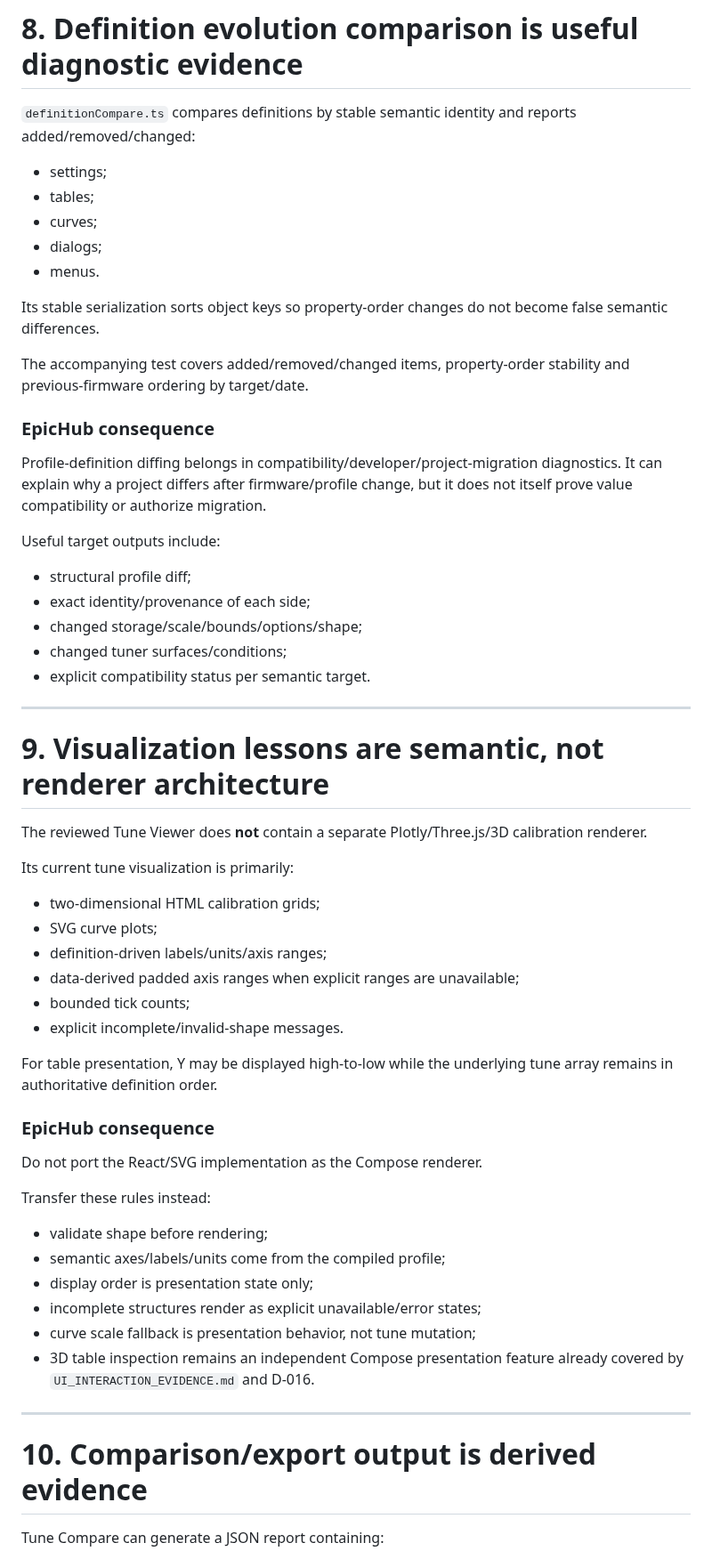
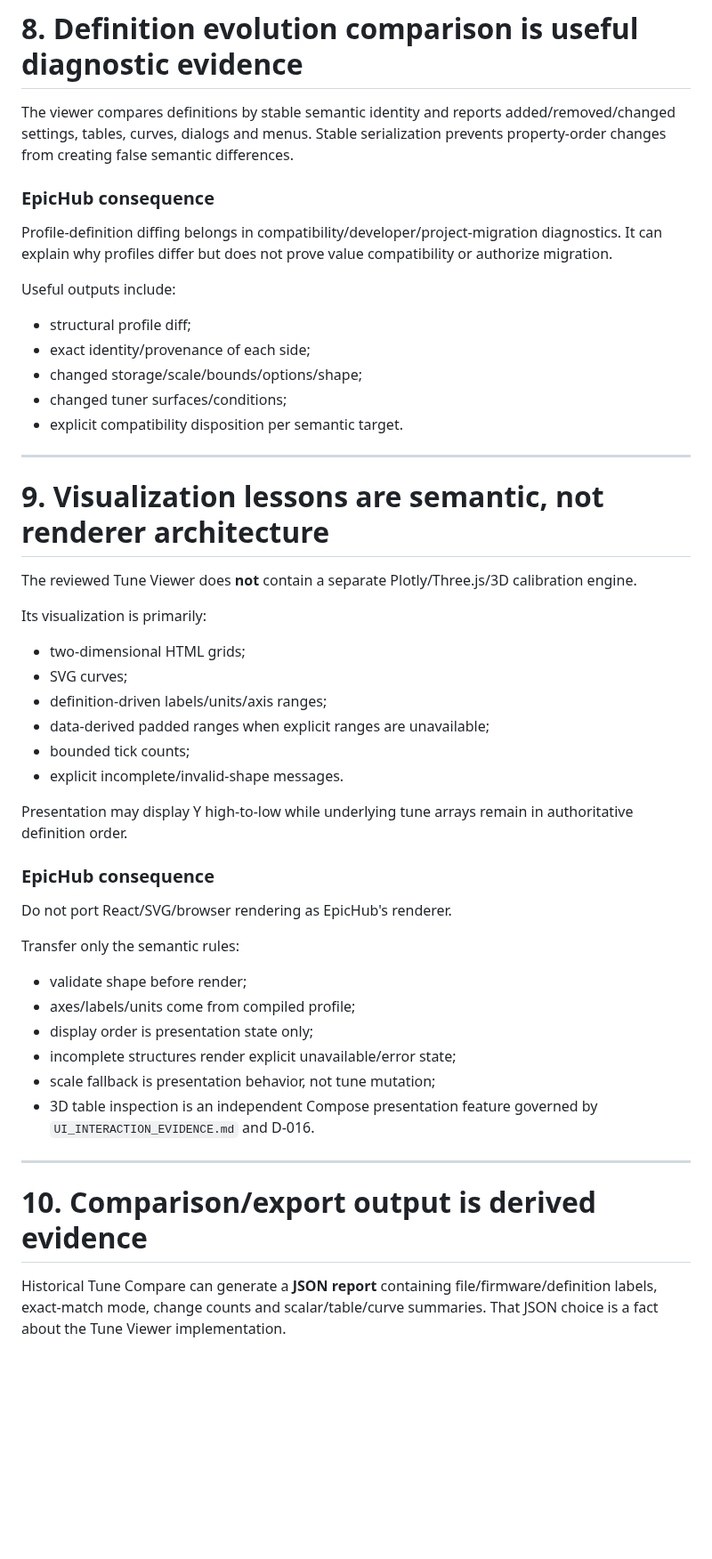
Before and after one commit to PJawZK/EpicHub-EpicEFI-Android, a Markdown page: docs/architecture/TUNE_VIEWER_EVIDENCE.md, the part around one of its changes. Shown at 89% size. Drawn GitHub-style; blank space fills up the shorter version.

```diff
--- a/docs/architecture/TUNE_VIEWER_EVIDENCE.md
+++ b/docs/architecture/TUNE_VIEWER_EVIDENCE.md
@@ -244,63 +228,53 @@ No transformed comparison may become implicit write/migration authority.
 
 # 8. Definition evolution comparison is useful diagnostic evidence
 
-`definitionCompare.ts` compares definitions by stable semantic identity and reports added/removed/changed:
-
-- settings;
-- tables;
-- curves;
-- dialogs;
-- menus.
-
-Its stable serialization sorts object keys so property-order changes do not become false semantic differences.
-
-The accompanying test covers added/removed/changed items, property-order stability and previous-firmware ordering by target/date.
+The viewer compares definitions by stable semantic identity and reports added/removed/changed settings, tables, curves, dialogs and menus. Stable serialization prevents property-order changes from creating false semantic differences.
 
 ### EpicHub consequence
 
-Profile-definition diffing belongs in compatibility/developer/project-migration diagnostics. It can explain why a project differs after firmware/profile change, but it does not itself prove value compatibility or authorize migration.
+Profile-definition diffing belongs in compatibility/developer/project-migration diagnostics. It can explain why profiles differ but does not prove value compatibility or authorize migration.
 
-Useful target outputs include:
+Useful outputs include:
 
 - structural profile diff;
 - exact identity/provenance of each side;
 - changed storage/scale/bounds/options/shape;
 - changed tuner surfaces/conditions;
-- explicit compatibility status per semantic target.
+- explicit compatibility disposition per semantic target.
 
 ---
 
 # 9. Visualization lessons are semantic, not renderer architecture
 
-The reviewed Tune Viewer does **not** contain a separate Plotly/Three.js/3D calibration renderer.
+The reviewed Tune Viewer does **not** contain a separate Plotly/Three.js/3D calibration engine.
 
-Its current tune visualization is primarily:
+Its visualization is primarily:
 
-- two-dimensional HTML calibration grids;
-- SVG curve plots;
+- two-dimensional HTML grids;
+- SVG curves;
 - definition-driven labels/units/axis ranges;
-- data-derived padded axis ranges when explicit ranges are unavailable;
+- data-derived padded ranges when explicit ranges are unavailable;
 - bounded tick counts;
 - explicit incomplete/invalid-shape messages.
 
-For table presentation, Y may be displayed high-to-low while the underlying tune array remains in authoritative definition order.
+Presentation may display Y high-to-low while underlying tune arrays remain in authoritative definition order.
 
 ### EpicHub consequence
 
-Do not port the React/SVG implementation as the Compose renderer.
+Do not port React/SVG/browser rendering as EpicHub's renderer.
 
-Transfer these rules instead:
+Transfer only the semantic rules:
 
-- validate shape before rendering;
-- semantic axes/labels/units come from the compiled profile;
+- validate shape before render;
+- axes/labels/units come from compiled profile;
 - display order is presentation state only;
-- incomplete structures render as explicit unavailable/error states;
-- curve scale fallback is presentation behavior, not tune mutation;
-- 3D table inspection remains an independent Compose presentation feature already covered by `UI_INTERACTION_EVIDENCE.md` and D-016.
+- incomplete structures render explicit unavailable/error state;
+- scale fallback is presentation behavior, not tune mutation;
+- 3D table inspection is an independent Compose presentation feature governed by `UI_INTERACTION_EVIDENCE.md` and D-016.
 
 ---
 
 # 10. Comparison/export output is derived evidence
 
-Tune Compare can generate a JSON report containing:
+Historical Tune Compare can generate a **JSON report** containing file/firmware/definition labels, exact-match mode, change counts and scalar/table/curve summaries. That JSON choice is a fact about the Tune Viewer implementation.
 
```
Also changed, not shown: other parts of docs/architecture/TUNE_VIEWER_EVIDENCE.md (+96 -111 lines).
